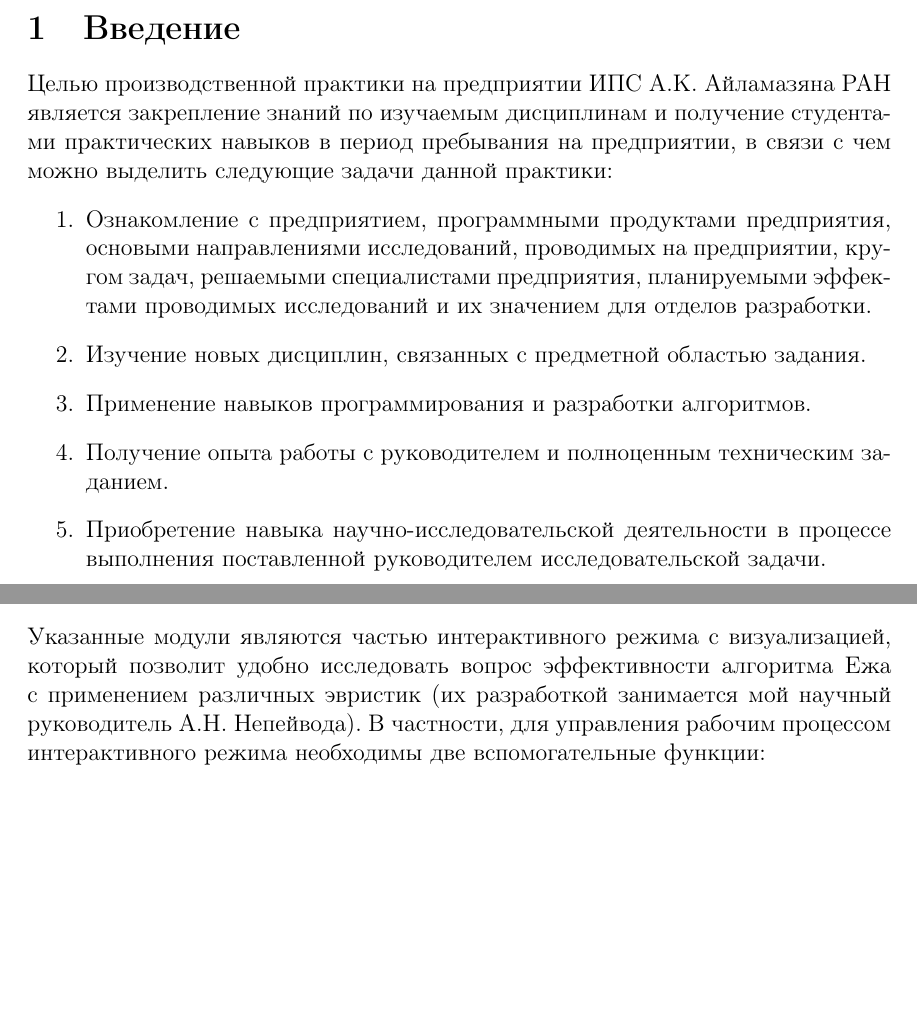
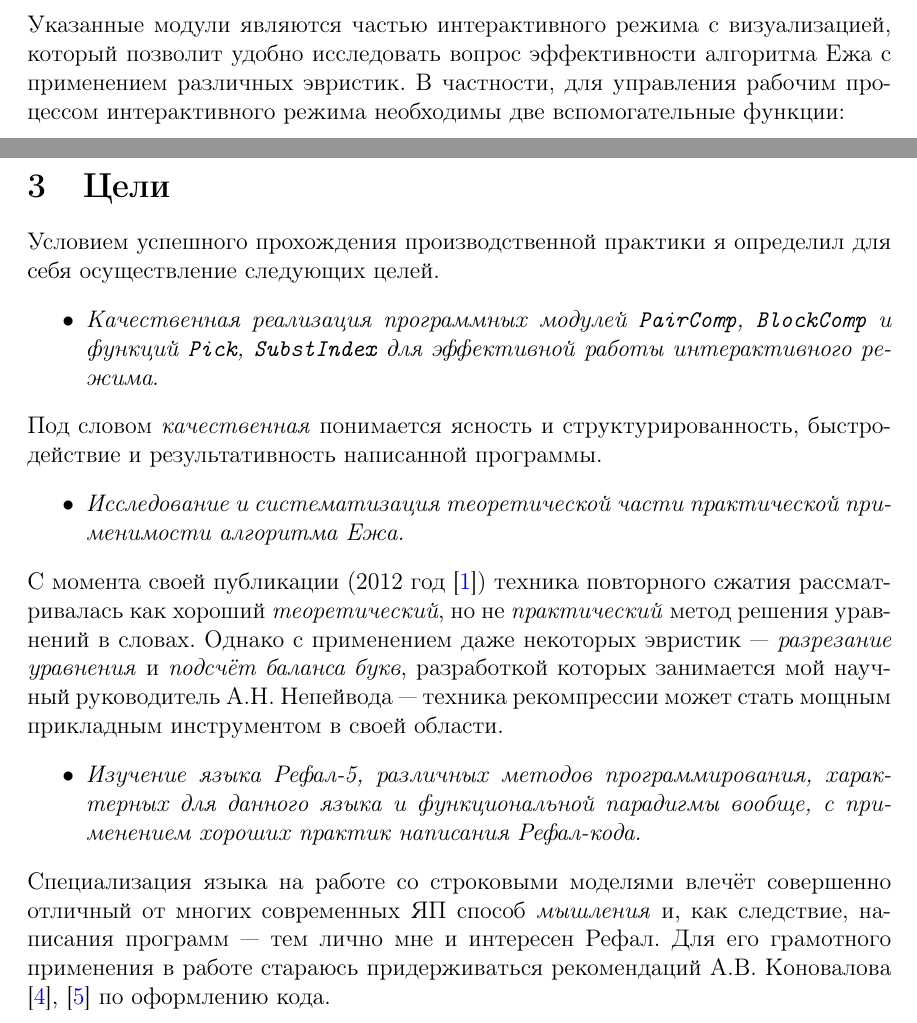
Before and after one commit to affeeal/reports, a LaTeX document (InteractiveJez/Report.tex): two parts of pages 2 and 4 of 38 before the commit and two parts of pages 3 and 4 of 38 after it, joined at a grey line, cut at the place of the change, the shorter picture padded with empty space. Compiled offline with pdfLaTeX.

Commit message:
Расширение введения

```diff
--- a/InteractiveJez/Report.tex
+++ b/InteractiveJez/Report.tex
@@ -24,27 +24,6 @@
 \begin{document}
 
 \tableofcontents
-
-\section{Введение}
-
-Целью производственной практики на предприятии ИПС А.К. Айламазяна РАН является
-закрепление знаний по изучаемым дисциплинам и получение студентами практических
-навыков в период пребывания на предприятии, в связи с чем можно выделить
-следующие задачи данной практики:
-\begin{enumerate}
-\item Ознакомление с предприятием, программными продуктами предприятия,
-основыми направлениями исследований, проводимых на предприятии, кругом задач,
-решаемыми специалистами предприятия, планируемыми эффектами проводимых
-исследований и их значением для отделов разработки.
-\item Изучение новых дисциплин, связанных с предметной областью задания.
-\item Применение навыков программирования и разработки алгоритмов.
-\item Получение опыта работы с руководителем и полноценным техническим
-заданием.
-\item Приобретение навыка научно-исследовательской деятельности в процессе
-выполнения поставленной руководителем исследовательской задачи.
-\end{enumerate}
-
-
 
 \section{Описание предприятия}
 
@@ -90,8 +69,7 @@
 \end{itemize}
 Указанные модули являются частью интерактивного режима с визуализацией,
 который позволит удобно исследовать вопрос эффективности алгоритма Ежа с
-применением различных эвристик (их разработкой занимается мой научный
-руководитель А.Н. Непейвода). В частности, для управления рабочим процессом
+применением различных эвристик. В частности, для управления рабочим процессом
 интерактивного режима необходимы две вспомогательные функции:
 \begin{itemize}
 \item \texttt{Pick}, выбирающая одну из ветвей уравнения для дальнейшей работы;
@@ -110,4 +88,38 @@
 {github.com/TonitaN/Misc-Lectrues}.
+
+
+
+\section{Цели}
+
+Условием успешного прохождения производственной практики я определил для себя
+осуществление следующих целей.
+\begin{itemize}
+\item \emph{Качественная реализация программных модулей \texttt{PairComp},
+\texttt{BlockComp} и функций \texttt{Pick}, \texttt{SubstIndex} для
+эффективной работы интерактивного режима}.
+\end{itemize}
+Под словом \emph{качественная} понимается ясность и структурированность,
+быстродействие и результативность написанной программы.
+\begin{itemize}
+\item \emph{Исследование и систематизация теоретической части практической
+применимости алгоритма Ежа.}
+\end{itemize}
+С момента своей публикации (2012 год \cite{jez}) техника повторного сжатия
+рассматривалась как хороший \emph{теоретический}, но не \emph{практический}
+метод решения уравнений в словах. Однако с применением даже некоторых эвристик
+--- \emph{разрезание уравнения} и \emph{подсчёт баланса букв}, разработкой
+которых занимается мой научный руководитель А.Н. Непейвода --- техника
+рекомпрессии может стать мощным прикладным инструментом в своей области.
+\begin{itemize}
+\item \emph{Изучение языка Рефал-5, различных методов программирования,
+характерных для данного языка и функциональной парадигмы вообще, c применением
+хороших практик написания Рефал-кода.}
+\end{itemize}
+Специализация языка на работе со строковыми моделями влечёт совершенно отличный
+от многих современных ЯП способ \emph{мышления} и, как следствие, написания
+программ --- тем лично мне и интересен Рефал. Для его грамотного применения
+в работе стараюсь придерживаться рекомендаций А.В. Коновалова
+\cite{konovalov-format}, \cite{konovalov-style} по оформлению кода.
 
 
 
```
Also changed, not shown: InteractiveJez/Report.pdf, InteractiveJez/Report.tex (2 more changed lines).
